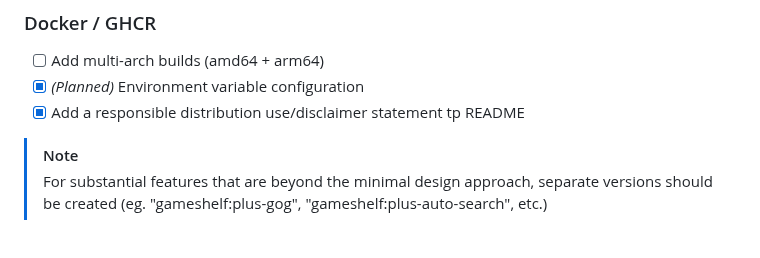
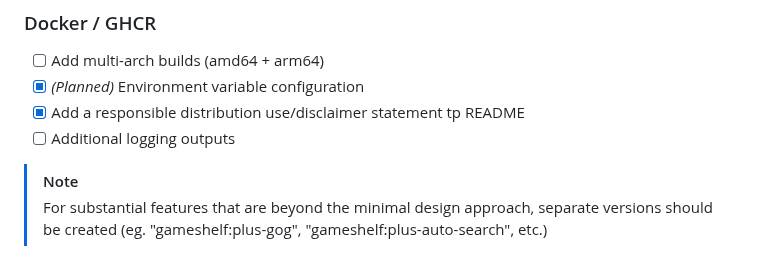
Before and after one commit to ShannonWetnight/gameshelf, a Markdown page: ROADMAP.md, the part around the change. Rendered like a GitHub page.

```diff
--- a/ROADMAP.md
+++ b/ROADMAP.md
@@ -61,5 +61,6 @@ GameShelf is intentionally minimalist: no accounts, no databases, no external de
 * [ ] Add multi-arch builds (amd64 + arm64)
 * [x] *(Planned)* Environment variable configuration
 * [x] Add a responsible distribution use/disclaimer statement tp README
+* [ ] Additional logging outputs
 > [!NOTE]
 > For substantial features that are beyond the minimal design approach, separate versions should be created (eg. "gameshelf:plus-gog", "gameshelf:plus-auto-search", etc.)
```
